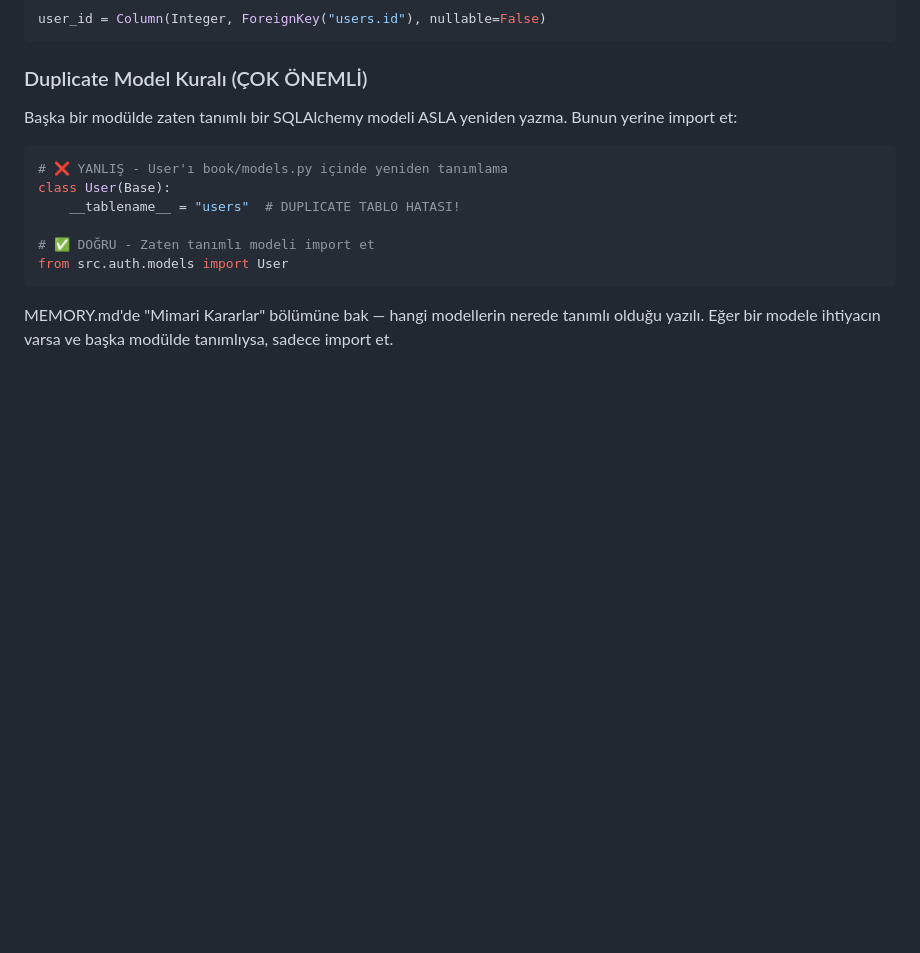
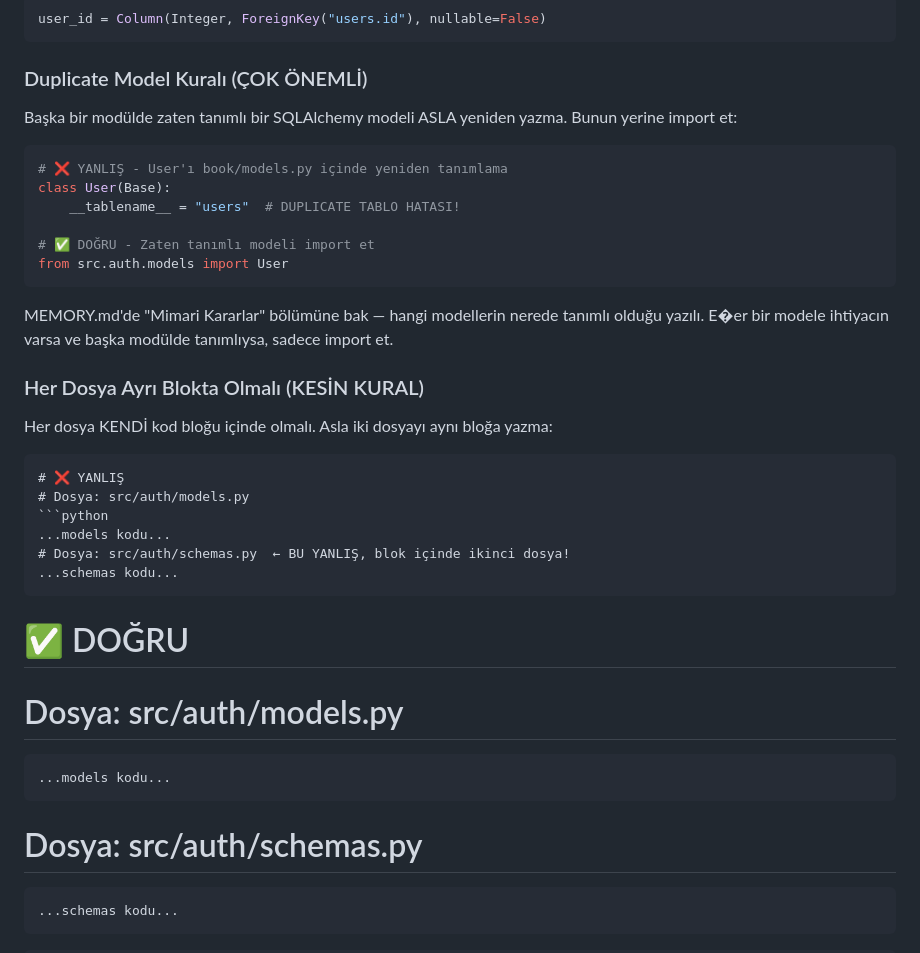
Before and after one commit to onrart/LocalForge, a Markdown page: prompts/coder.md, the part around the change. GitHub-like rendering; blank space fills up the shorter version.

Commit message:
fix: her dosya ayrı kod bloğunda olmalı kuralı eklendi

````diff
--- a/prompts/coder.md
+++ b/prompts/coder.md
@@ -193,4 +193,28 @@ from src.auth.models import User
 ```
 
 MEMORY.md'de "Mimari Kararlar" bölümüne bak — hangi modellerin nerede tanımlı olduğu yazılı.
-Eğer bir modele ihtiyacın varsa ve başka modülde tanımlıysa, sadece import et.
+E�er bir modele ihtiyacın varsa ve başka modülde tanımlıysa, sadece import et.
+
+### Her Dosya Ayrı Blokta Olmalı (KESİN KURAL)
+Her dosya KENDİ kod bloğu içinde olmalı. Asla iki dosyayı aynı bloğa yazma:
+
+```
+# ❌ YANLIŞ
+# Dosya: src/auth/models.py
+```python
+...models kodu...
+# Dosya: src/auth/schemas.py  ← BU YANLIŞ, blok içinde ikinci dosya!
+...schemas kodu...
+```
+
+# ✅ DOĞRU
+# Dosya: src/auth/models.py
+```python
+...models kodu...
+```
+
+# Dosya: src/auth/schemas.py
+```python
+...schemas kodu...
+```
+```
````
